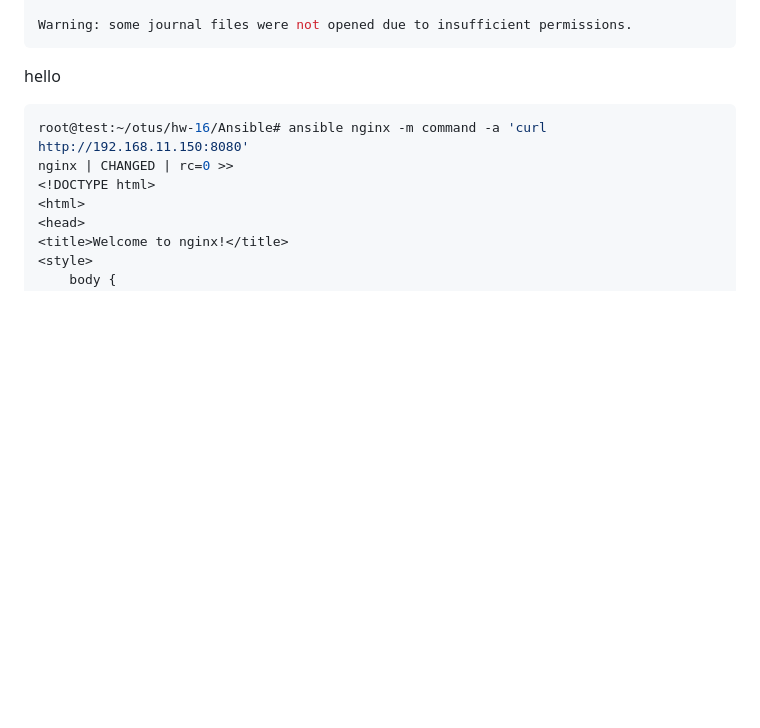
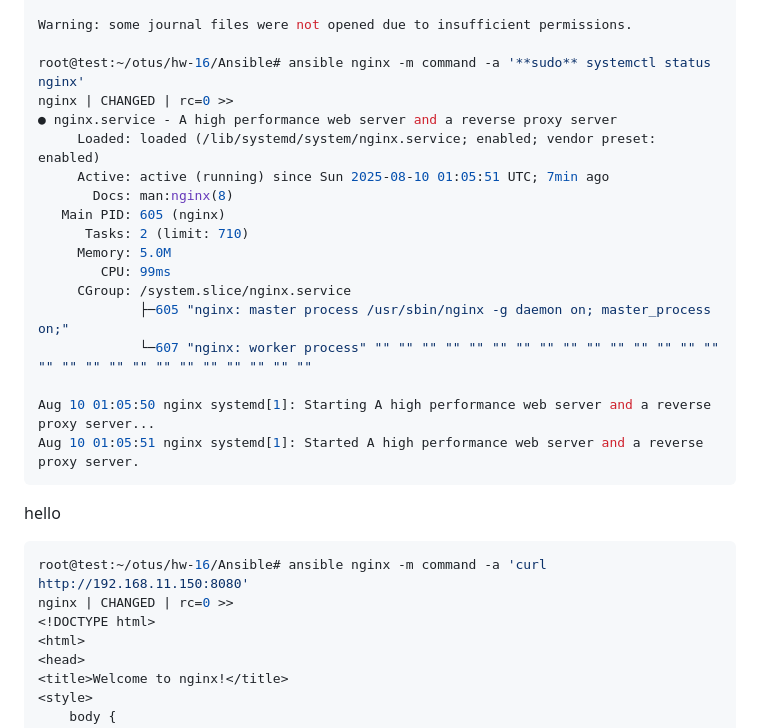
Before and after one commit to tweakU/OTUS-Homeworks, a Markdown page: homework-16/README.md, the part around the change. Rendered like a GitHub page; blank space fills up the shorter version.

````diff
--- a/homework-16/README.md
+++ b/homework-16/README.md
@@ -473,6 +473,23 @@ nginx | CHANGED | rc=0 >>
              └─607 "nginx: worker process" "" "" "" "" "" "" "" "" "" "" "" "" "" "" "" "" "" "" "" "" "" "" "" "" "" "" ""
 
 Warning: some journal files were not opened due to insufficient permissions.
+
+root@test:~/otus/hw-16/Ansible# ansible nginx -m command -a '**sudo** systemctl status nginx'
+nginx | CHANGED | rc=0 >>
+● nginx.service - A high performance web server and a reverse proxy server
+     Loaded: loaded (/lib/systemd/system/nginx.service; enabled; vendor preset: enabled)
+     Active: active (running) since Sun 2025-08-10 01:05:51 UTC; 7min ago
+       Docs: man:nginx(8)
+   Main PID: 605 (nginx)
+      Tasks: 2 (limit: 710)
+     Memory: 5.0M
+        CPU: 99ms
+     CGroup: /system.slice/nginx.service
+             ├─605 "nginx: master process /usr/sbin/nginx -g daemon on; master_process on;"
+             └─607 "nginx: worker process" "" "" "" "" "" "" "" "" "" "" "" "" "" "" "" "" "" "" "" "" "" "" "" "" "" "" ""
+
+Aug 10 01:05:50 nginx systemd[1]: Starting A high performance web server and a reverse proxy server...
+Aug 10 01:05:51 nginx systemd[1]: Started A high performance web server and a reverse proxy server.
 ```
 
 hello
````
